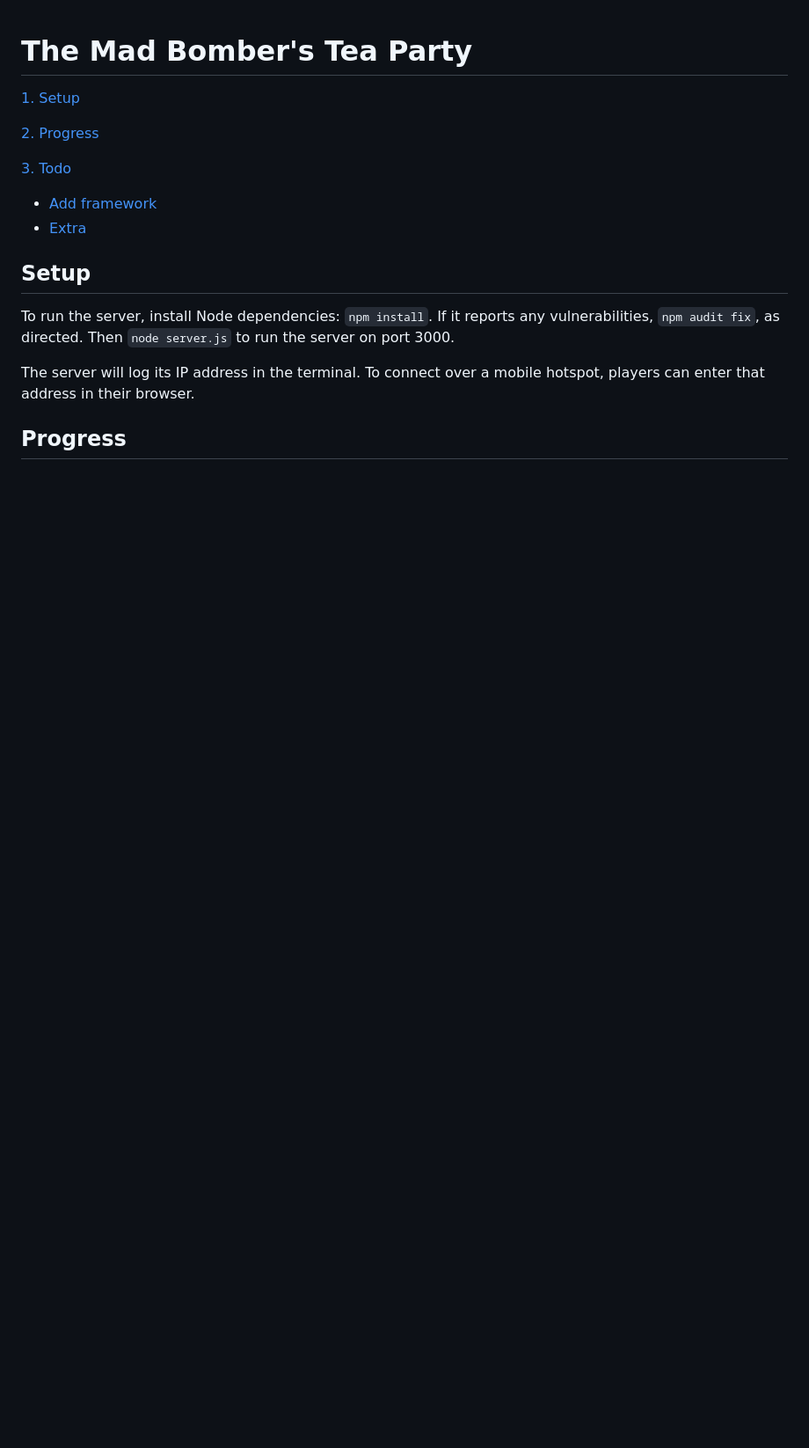
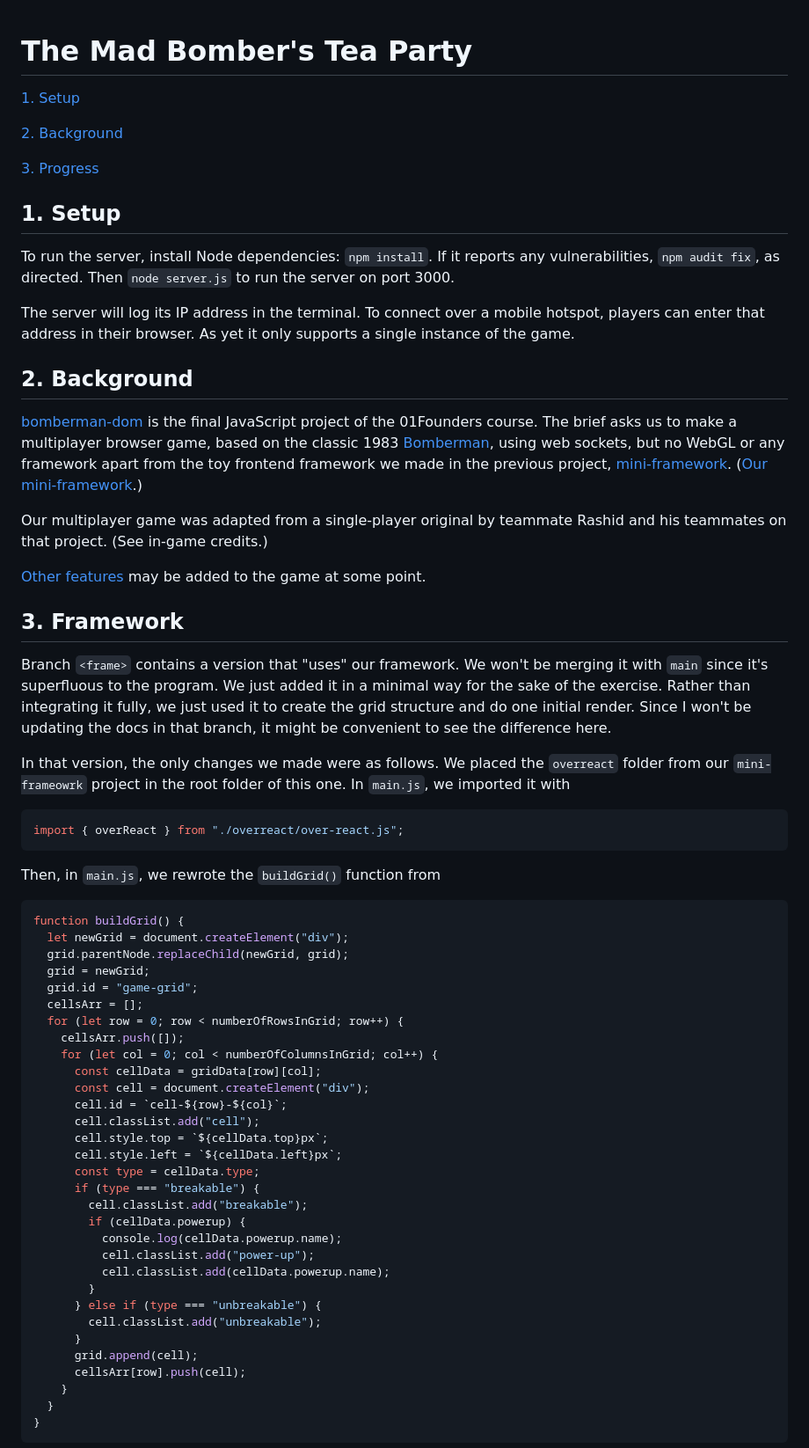
Before and after one commit to pjtunstall/mad, a Markdown page: README.md, the part around the change printed below. Shown: that part at 88% size. Drawn GitHub-style; blank space fills up the shorter version.

````diff
--- a/README.md
+++ b/README.md
@@ -2,17 +2,67 @@
 
 [1. Setup](#1-setup)
 
-[2. Progress](#2-progress)
+[2. Background](#2-background)
 
-[3. Todo](#3-todo)
+[3. Progress](#2-progress)
 
-- [Add framework](#add-framework)
-- [Extra](#extra)
-
-## Setup
+## 1. Setup
 
 To run the server, install Node dependencies: `npm install`. If it reports any vulnerabilities, `npm audit fix`, as directed. Then `node server.js` to run the server on port 3000.
 
-The server will log its IP address in the terminal. To connect over a mobile hotspot, players can enter that address in their browser.
+The server will log its IP address in the terminal. To connect over a mobile hotspot, players can enter that address in their browser. As yet it only supports a single instance of the game.
 
-## Progress
+## 2. Background
+
+[bomberman-dom](https://learn.01founders.co/git/root/public/src/branch/master/subjects/bomberman-dom) is the final JavaScript project of the 01Founders course. The brief asks us to make a multiplayer browser game, based on the classic 1983 [Bomberman](https://en.wikipedia.org/wiki/Bomberman), using web sockets, but no WebGL or any framework apart from the toy frontend framework we made in the previous project, [mini-framework](https://github.com/01-edu/public/tree/master/subjects/mini-framework). ([Our mini-framework](https://github.com/pjtunstall/mini-framework).)
+
+Our multiplayer game was adapted from a single-player original by teammate Rashid and his teammates on that project. (See in-game credits.)
+
+[Other features](docs/optional-extras.md) may be added to the game at some point.
+
+## 3. Framework
+
+Branch `<frame>` contains a version that "uses" our framework. We won't be merging it with `main` since it's superfluous to the program. We just added it in a minimal way for the sake of the exercise. Rather than integrating it fully, we just used it to create the grid structure and do one initial render. Since I won't be updating the docs in that branch, it might be convenient to see the difference here.
+
+In that version, the only changes we made were as follows. We placed the `overreact` folder from our `mini-frameowrk` project in the root folder of this one. In `main.js`, we imported it with
+
+```javascript
+import { overReact } from "./overreact/over-react.js";
+```
+
+Then, in `main.js`, we rewrote the `buildGrid()` function from
+
+```javascript
+function buildGrid() {
+  let newGrid = document.createElement("div");
+  grid.parentNode.replaceChild(newGrid, grid);
+  grid = newGrid;
+  grid.id = "game-grid";
+  cellsArr = [];
+  for (let row = 0; row < numberOfRowsInGrid; row++) {
+    cellsArr.push([]);
+    for (let col = 0; col < numberOfColumnsInGrid; col++) {
+      const cellData = gridData[row][col];
+      const cell = document.createElement("div");
+      cell.id = `cell-${row}-${col}`;
+      cell.classList.add("cell");
+      cell.style.top = `${cellData.top}px`;
+      cell.style.left = `${cellData.left}px`;
+      const type = cellData.type;
+      if (type === "breakable") {
+        cell.classList.add("breakable");
+        if (cellData.powerup) {
+          console.log(cellData.powerup.name);
+          cell.classList.add("power-up");
+          cell.classList.add(cellData.powerup.name);
+        }
+      } else if (type === "unbreakable") {
+        cell.classList.add("unbreakable");
+      }
+      grid.append(cell);
+      cellsArr[row].push(cell);
+    }
+  }
+}
+```
+
````
Also changed, not shown: other parts of README.md (+46 -75 lines), docs/optional-extras.md (added, +64 -0 lines), docs/framework.md (renamed from framework.md).
